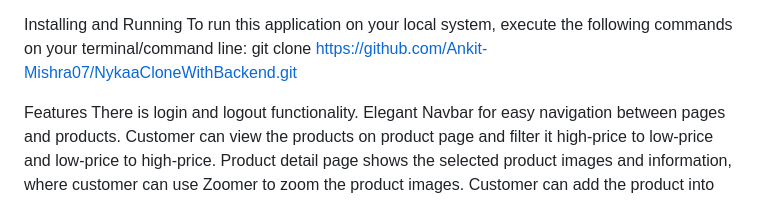
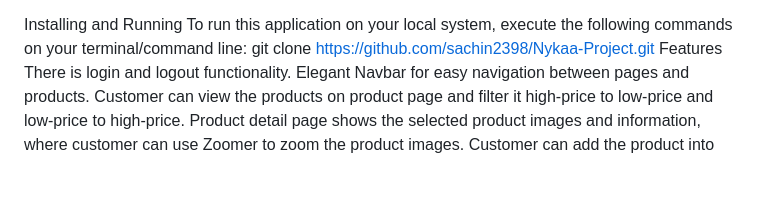
Before and after one commit to sachin2398/Nykaa-Project, a Markdown page: README.md, the part around the change. GitHub-like rendering; blank space fills up the shorter version.

```diff
--- a/README.md
+++ b/README.md
@@ -22,8 +22,7 @@ Bootstrap
 
 Installing and Running
 To run this application on your local system, execute the following commands on your terminal/command line:
-git clone https://github.com/Ankit-Mishra07/NykaaCloneWithBackend.git
-
+git clone https://github.com/sachin2398/Nykaa-Project.git
 Features
 There is login and logout functionality.
 Elegant Navbar for easy navigation between pages and products.
```
